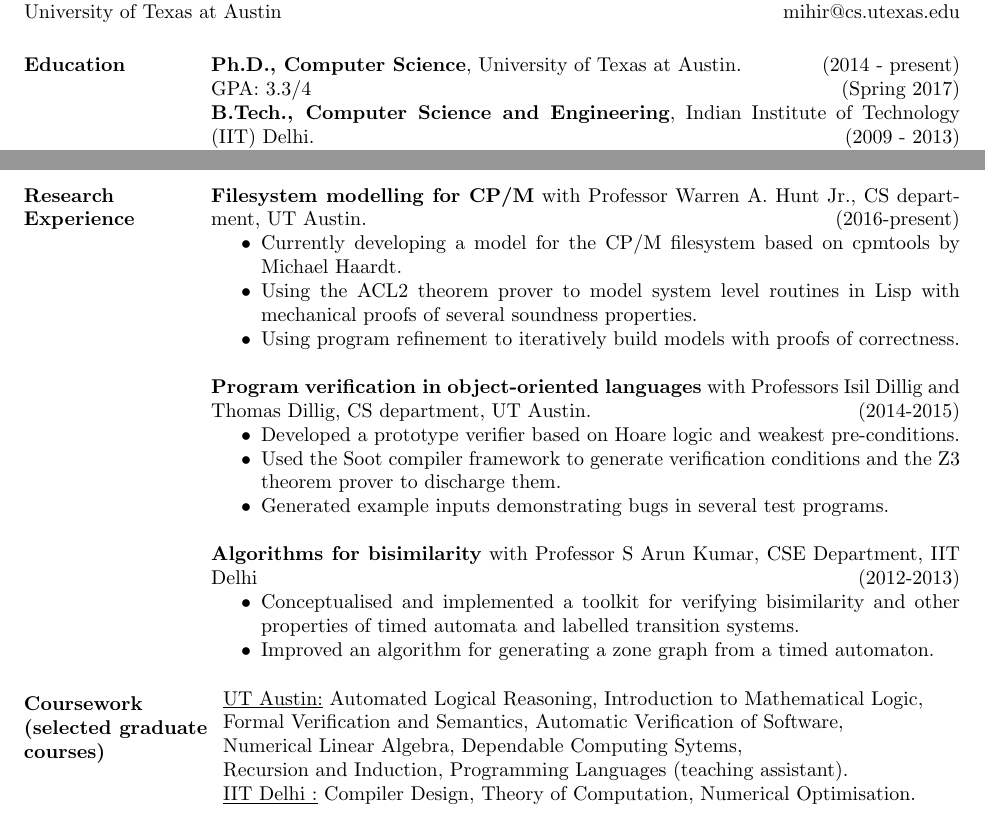
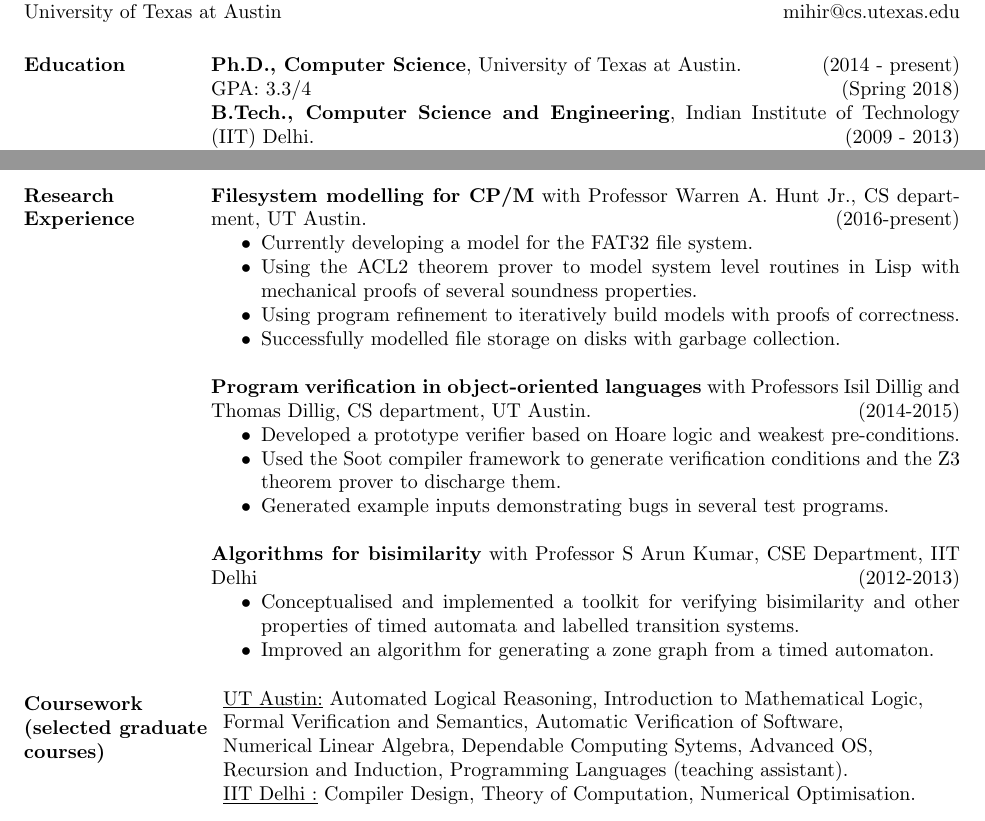
Before and after one commit to airbornemihir/cv, a LaTeX CV (cv.tex): two parts of page 1 of 2, joined at a grey line, cut so that both start at the same text. The pictures show the PDF file cv.pdf that the author committed with the source.

Commit message:
Update time and courses

```diff
--- a/cv.tex
+++ b/cv.tex
@@ -23,7 +23,7 @@
 
 \section{Education}
 {\bf Ph.D., Computer Science}, University of Texas at Austin. \hfill (2014 - present)\\
-GPA: 3.3/4 \hfill (Spring 2017)\\
+GPA: 3.3/4 \hfill (Spring 2018)\\
 {\bf B.Tech., Computer Science and Engineering}, Indian Institute of
 Technology (IIT) Delhi. \hfill (2009 - 2013)\\
 GPA: 7.9/10\\
@@ -57,12 +57,12 @@ GPA: 7.9/10\\
 
  {\bf Filesystem modelling for CP/M} with Professor Warren A. Hunt Jr., CS department, UT Austin. \hfill (2016-present)
  \begin{itemize} \itemsep -2pt  % reduce space between items
- \item Currently developing a model for the CP/M filesystem based on
-   cpmtools by Michael Haardt.
+ \item Currently developing a model for the FAT32 file system.
  \item Using the ACL2 theorem prover to model system level routines in
    Lisp with mechanical proofs of several soundness properties.
  \item Using program refinement to iteratively build models with
    proofs of correctness.
+ \item Successfully modelled file storage on disks with garbage collection.
  \end{itemize}
 
 
@@ -94,7 +94,7 @@ GPA: 7.9/10\\
   \underline{UT Austin:} Automated Logical Reasoning, Introduction to
   Mathematical Logic, \\ Formal Verification and Semantics, Automatic
   Verification of Software,\\ Numerical Linear Algebra, Dependable
-  Computing Sytems, \\Recursion and Induction, Programming Languages (teaching assistant). \\
+  Computing Sytems, Advanced OS, \\Recursion and Induction, Programming Languages (teaching assistant). \\
   \underline{IIT Delhi :} Compiler Design,
   Theory of Computation, Numerical Optimisation.
 \end{tabular}
```
Also changed, not shown: cv.pdf.
